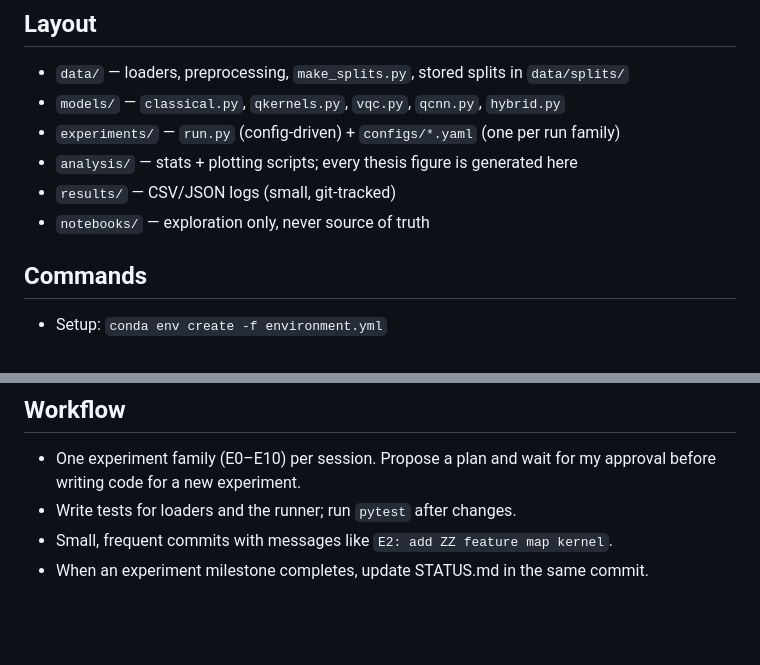
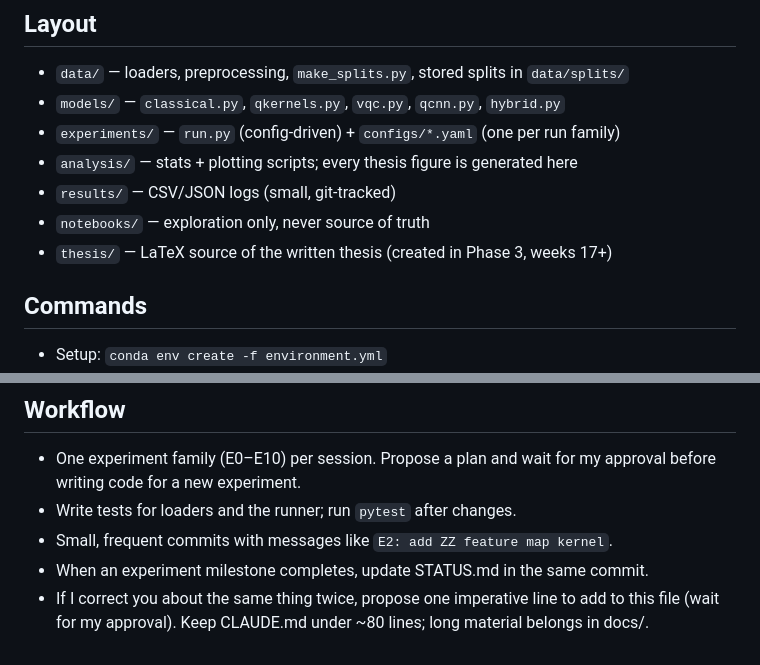
Before and after one commit to venetisgr/quantum_ml_vs_traditional_ml-comparison, a Markdown page: CLAUDE.md, 2 parts joined by grey strips. Rendered like a GitHub page; blank space fills up the shorter version.

```diff
--- a/CLAUDE.md
+++ b/CLAUDE.md
@@ -20,6 +20,7 @@ scikit-learn, PyTorch, XGBoost, Optuna, pandas, matplotlib. Pin all versions in
 - `analysis/` — stats + plotting scripts; every thesis figure is generated here
 - `results/` — CSV/JSON logs (small, git-tracked)
 - `notebooks/` — exploration only, never source of truth
+- `thesis/` — LaTeX source of the written thesis (created in Phase 3, weeks 17+)
 
 ## Commands
 - Setup: `conda env create -f environment.yml`
@@ -55,3 +56,6 @@ scikit-learn, PyTorch, XGBoost, Optuna, pandas, matplotlib. Pin all versions in
 - Write tests for loaders and the runner; run `pytest` after changes.
 - Small, frequent commits with messages like `E2: add ZZ feature map kernel`.
 - When an experiment milestone completes, update STATUS.md in the same commit.
+- If I correct you about the same thing twice, propose one imperative line to add to
+  this file (wait for my approval). Keep CLAUDE.md under ~80 lines; long material
+  belongs in docs/.
```
